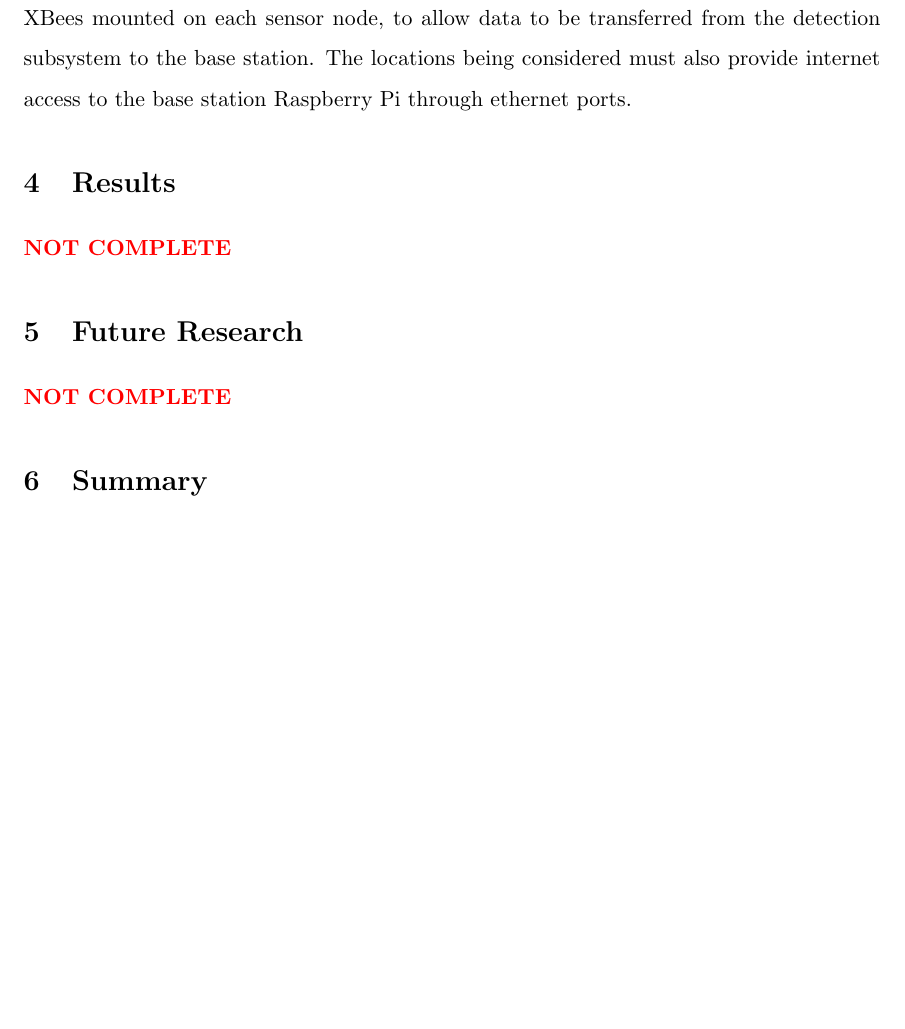
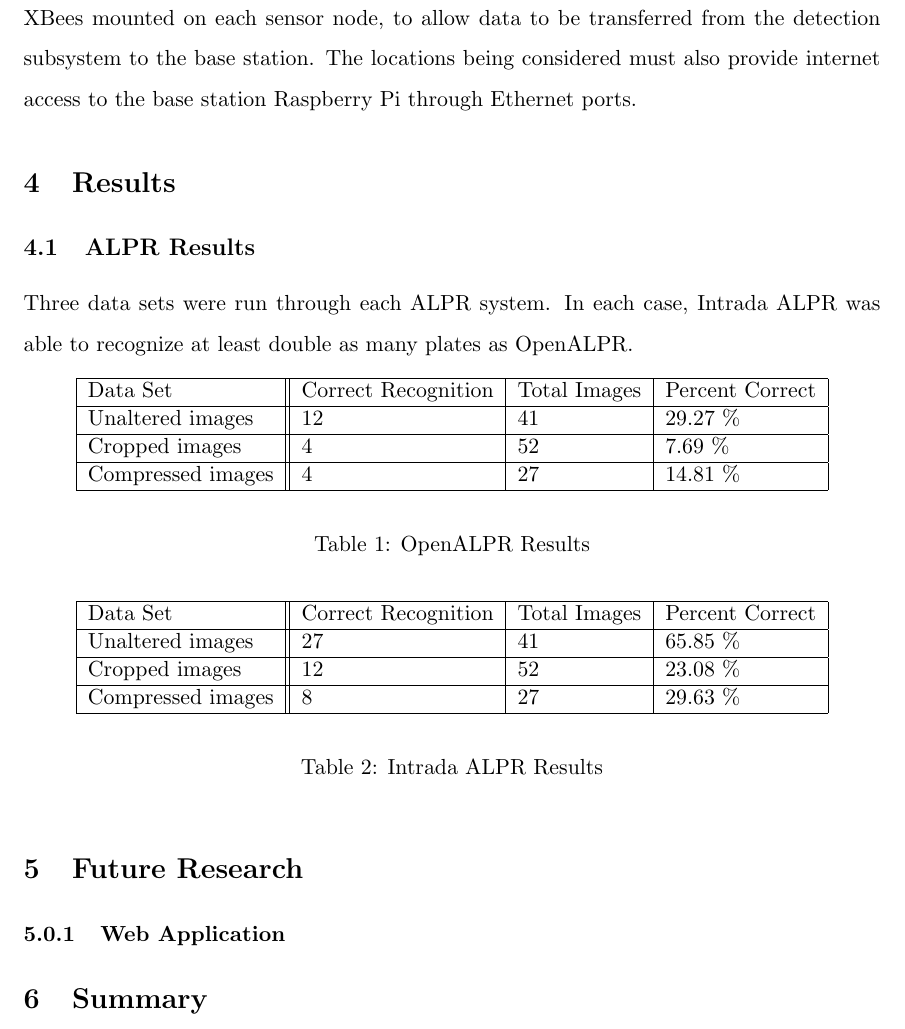
Before and after one commit to sgonzalez/wsn-parking-project, a LaTeX paper (paper/paper.tex): part of page 23 of 35 before the commit and part of page 23 of 36 after it, cut so that both start at the same text, the shorter picture padded with empty space. Compiled offline with pdfLaTeX.

Commit message:
Made tables

```diff
--- a/paper/paper.tex
+++ b/paper/paper.tex
@@ -300,14 +300,42 @@ The system will be deployed at the CTLM Upper and Lower parking lots at CSM. The
 \label{fig:deployment}
 \end{figure}
 
-The central base station, as described in section 2.4, will be placed in an upper window of the CTLM building, allowing it to take a clear overhead picture of at least one of the two parking lots. For the first deployment we may only have one overhead camera to start off with, although ideally we would have two - one for each lot. Several potential locations exist which allow for a clear line-of-sight to all automobile detection subsystems, one of which is detailed in Figure \ref{fig:deployment}. The location of the base station must put it in range of the XBees mounted on each sensor node, to allow data to be transferred from the detection subsystem to the base station. The locations being considered must also provide internet access to the base station Raspberry Pi through ethernet ports.
+The central base station, as described in section 2.4, will be placed in an upper window of the CTLM building, allowing it to take a clear overhead picture of at least one of the two parking lots. For the first deployment we may only have one overhead camera to start off with, although ideally we would have two - one for each lot. Several potential locations exist which allow for a clear line-of-sight to all automobile detection subsystems, one of which is detailed in Figure \ref{fig:deployment}. The location of the base station must put it in range of the XBees mounted on each sensor node, to allow data to be transferred from the detection subsystem to the base station. The locations being considered must also provide internet access to the base station Raspberry Pi through Ethernet ports.
 
 \section{Results}
-{\color{red}\textbf{NOT COMPLETE}}
+\subsection{ALPR Results}
+Three data sets were run through each ALPR system. In each case, Intrada ALPR was able to recognize at least double as many plates as OpenALPR.
 
+\begin{table}[h!]
+\begin{center}
+\begin{tabular}{| l || l | l | l |}
+\hline
+Data Set & Correct Recognition & Total Images & Percent Correct \\ \hline
+Unaltered images & 12 & 41 & 29.27 \% \\ \hline
+Cropped images & 4 & 52 & 7.69 \% \\ \hline
+Compressed images & 4 & 27 & 14.81 \% \\ \hline
+\end{tabular}
+\end{center}
+\caption{OpenALPR Results}
+\end{table}
+
+\begin{table}[h!]
+\begin{center}
+\begin{tabular}{| l || l | l | l |}
+\hline
+Data Set & Correct Recognition & Total Images & Percent Correct \\ \hline
+Unaltered images & 27 & 41 & 65.85 \% \\ \hline
+Cropped images & 12 & 52 & 23.08 \% \\ \hline
+Compressed images & 8 & 27 & 29.63 \% \\ \hline
+\end{tabular}
+\end{center}
+\caption{Intrada ALPR Results}
+\end{table}
 
 \section{Future Research}
-{\color{red}\textbf{NOT COMPLETE}}
+
+\subsubsection{Web Application}
+
 
 \section{Summary}
 {\color{red}\textbf{NOT COMPLETE}}
```
Also changed, not shown: 4 other files.
